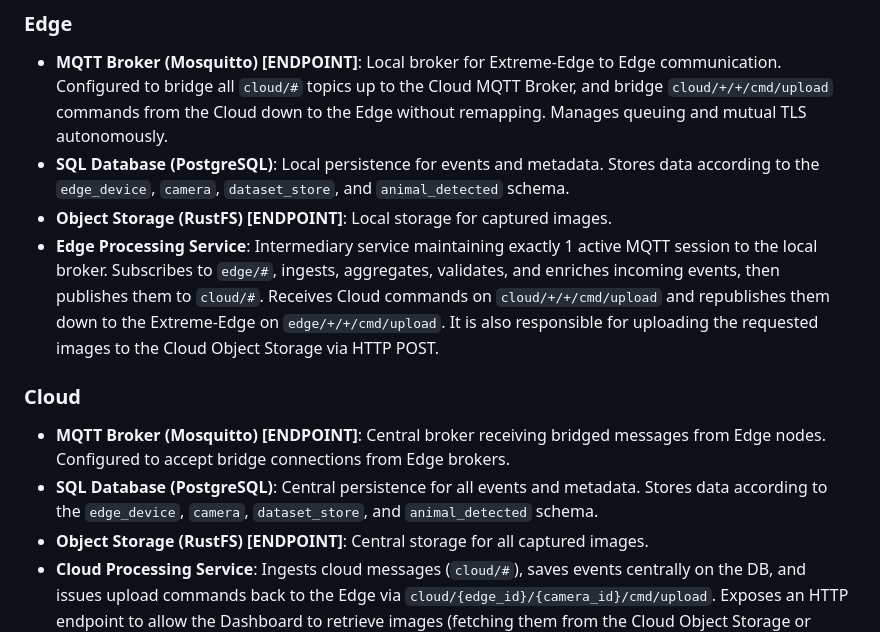
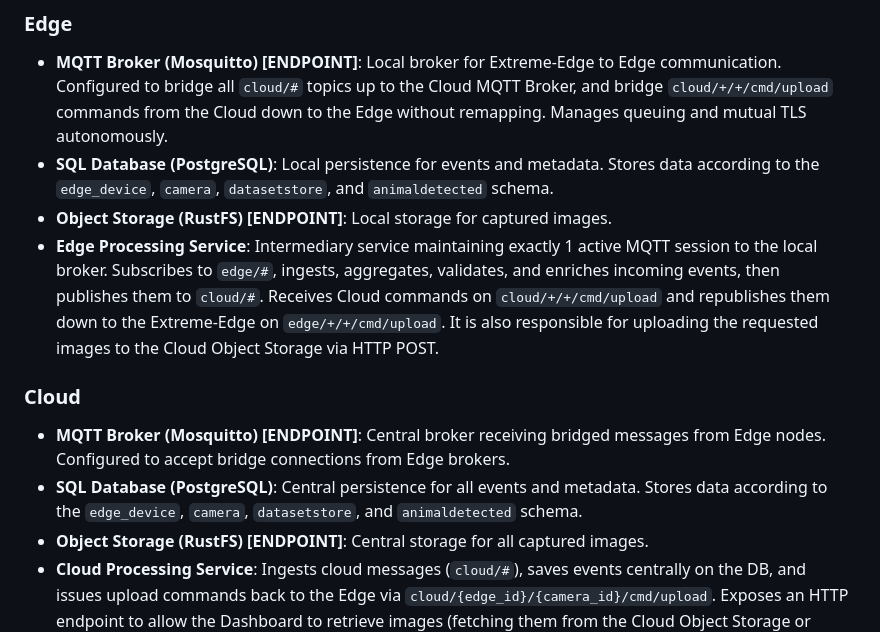
Before and after one commit to lorenzo-cmyk/PF_NA_2025_26, a Markdown page: doc/Components.md, the part around the change. Rendered like a GitHub page.

Commit message:
fix: Update SQL database schema references for consistency in Components documentation

```diff
--- a/doc/Components.md
+++ b/doc/Components.md
@@ -72,14 +72,14 @@
 ### Edge
 
 - **MQTT Broker (Mosquitto) [ENDPOINT]**: Local broker for Extreme-Edge to Edge communication. Configured to bridge all `cloud/#` topics up to the Cloud MQTT Broker, and bridge `cloud/+/+/cmd/upload` commands from the Cloud down to the Edge without remapping. Manages queuing and mutual TLS autonomously.
-- **SQL Database (PostgreSQL)**: Local persistence for events and metadata. Stores data according to the `edge_device`, `camera`, `dataset_store`, and `animal_detected` schema.
+- **SQL Database (PostgreSQL)**: Local persistence for events and metadata. Stores data according to the `edge_device`, `camera`, `datasetstore`, and `animaldetected` schema.
 - **Object Storage (RustFS) [ENDPOINT]**: Local storage for captured images.
 - **Edge Processing Service**: Intermediary service maintaining exactly 1 active MQTT session to the local broker. Subscribes to `edge/#`, ingests, aggregates, validates, and enriches incoming events, then publishes them to `cloud/#`. Receives Cloud commands on `cloud/+/+/cmd/upload` and republishes them down to the Extreme-Edge on `edge/+/+/cmd/upload`. It is also responsible for uploading the requested images to the Cloud Object Storage via HTTP POST.
 
 ### Cloud
 
 - **MQTT Broker (Mosquitto) [ENDPOINT]**: Central broker receiving bridged messages from Edge nodes. Configured to accept bridge connections from Edge brokers.
-- **SQL Database (PostgreSQL)**: Central persistence for all events and metadata. Stores data according to the `edge_device`, `camera`, `dataset_store`, and `animal_detected` schema.
+- **SQL Database (PostgreSQL)**: Central persistence for all events and metadata. Stores data according to the `edge_device`, `camera`, `datasetstore`, and `animaldetected` schema.
 - **Object Storage (RustFS) [ENDPOINT]**: Central storage for all captured images.
 - **Cloud Processing Service**: Ingests cloud messages (`cloud/#`), saves events centrally on the DB, and issues upload commands back to the Edge via `cloud/{edge_id}/{camera_id}/cmd/upload`. Exposes an HTTP endpoint to allow the Dashboard to retrieve images (fetching them from the Cloud Object Storage or requesting them from the Edge).
 - **Dashboard [ENDPOINT]**: A blackbox module provided by ItalTel (not Grafana) for data visualization and system monitoring.
```
